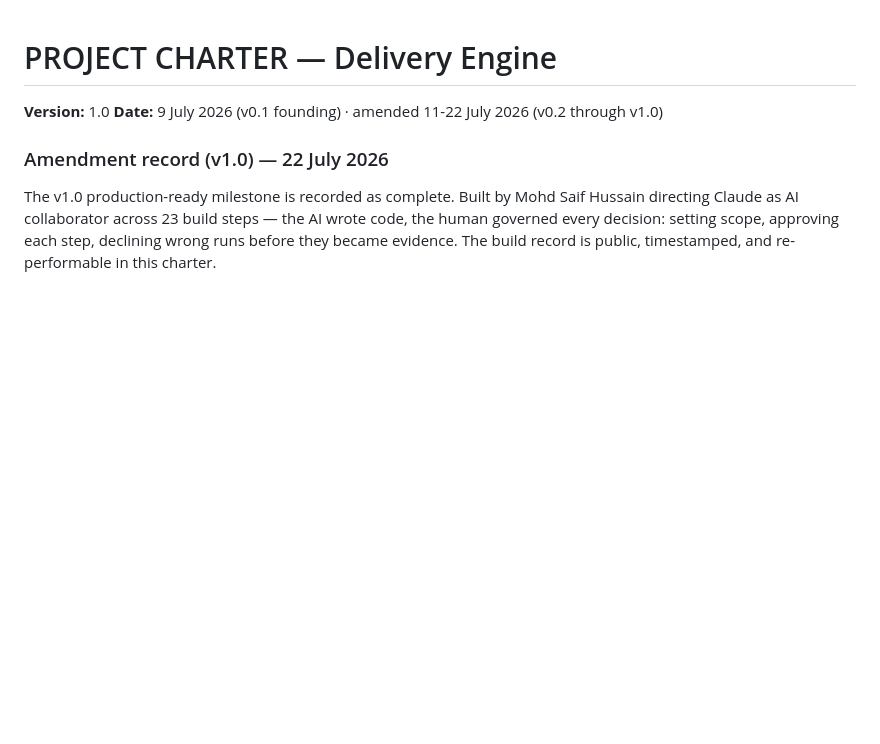
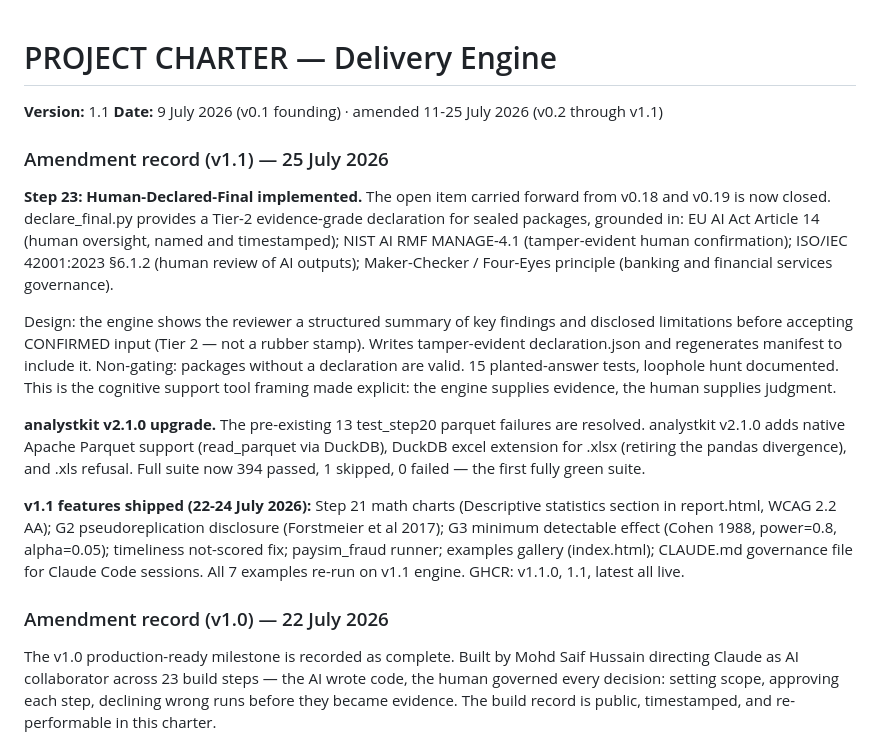
Before and after one commit to MohdSaifHussain/delivery-engine, a Markdown page: PROJECT_CHARTER.md, the part around the change. GitHub-like rendering; blank space fills up the shorter version.

Commit message:
Update charter to v1.1: Step 23 Human-Declared-Final, analystkit v2.1.0 upgrade, 394/394 tests green
Closes the human-declared-final open item carried from v0.18/v0.19. Records EU AI Act Art.14, NIST AI RMF MANAGE-4.1, ISO/IEC 42001 §6.1.2 framework basis. Records analystkit v2.1.0 upgrade resolving all 13 pre-existing parquet test failures. First fully green suite: 394 passed, 1 skipped, 0 failed.

```diff
--- a/PROJECT_CHARTER.md
+++ b/PROJECT_CHARTER.md
@@ -1,7 +1,39 @@
 # PROJECT CHARTER — Delivery Engine
 
-**Version:** 1.0
-**Date:** 9 July 2026 (v0.1 founding) · amended 11-22 July 2026 (v0.2 through v1.0)
+**Version:** 1.1
+**Date:** 9 July 2026 (v0.1 founding) · amended 11-25 July 2026 (v0.2 through v1.1)
+### Amendment record (v1.1) — 25 July 2026
+
+**Step 23: Human-Declared-Final implemented.** The open item carried
+forward from v0.18 and v0.19 is now closed. declare_final.py provides
+a Tier-2 evidence-grade declaration for sealed packages, grounded in:
+EU AI Act Article 14 (human oversight, named and timestamped); NIST AI
+RMF MANAGE-4.1 (tamper-evident human confirmation); ISO/IEC 42001:2023
+§6.1.2 (human review of AI outputs); Maker-Checker / Four-Eyes
+principle (banking and financial services governance).
+
+Design: the engine shows the reviewer a structured summary of key
+findings and disclosed limitations before accepting CONFIRMED input
+(Tier 2 — not a rubber stamp). Writes tamper-evident declaration.json
+and regenerates manifest to include it. Non-gating: packages without a
+declaration are valid. 15 planted-answer tests, loophole hunt
+documented. This is the cognitive support tool framing made explicit:
+the engine supplies evidence, the human supplies judgment.
+
+**analystkit v2.1.0 upgrade.** The pre-existing 13 test_step20 parquet
+failures are resolved. analystkit v2.1.0 adds native Apache Parquet
+support (read_parquet via DuckDB), DuckDB excel extension for .xlsx
+(retiring the pandas divergence), and .xls refusal. Full suite now
+394 passed, 1 skipped, 0 failed — the first fully green suite.
+
+**v1.1 features shipped (22-24 July 2026):** Step 21 math charts
+(Descriptive statistics section in report.html, WCAG 2.2 AA); G2
+pseudoreplication disclosure (Forstmeier et al 2017); G3 minimum
+detectable effect (Cohen 1988, power=0.8, alpha=0.05); timeliness
+not-scored fix; paysim_fraud runner; examples gallery (index.html);
+CLAUDE.md governance file for Claude Code sessions. All 7 examples
+re-run on v1.1 engine. GHCR: v1.1.0, 1.1, latest all live.
+
 ### Amendment record (v1.0) — 22 July 2026
 
 The v1.0 production-ready milestone is recorded as complete. Built by
```
